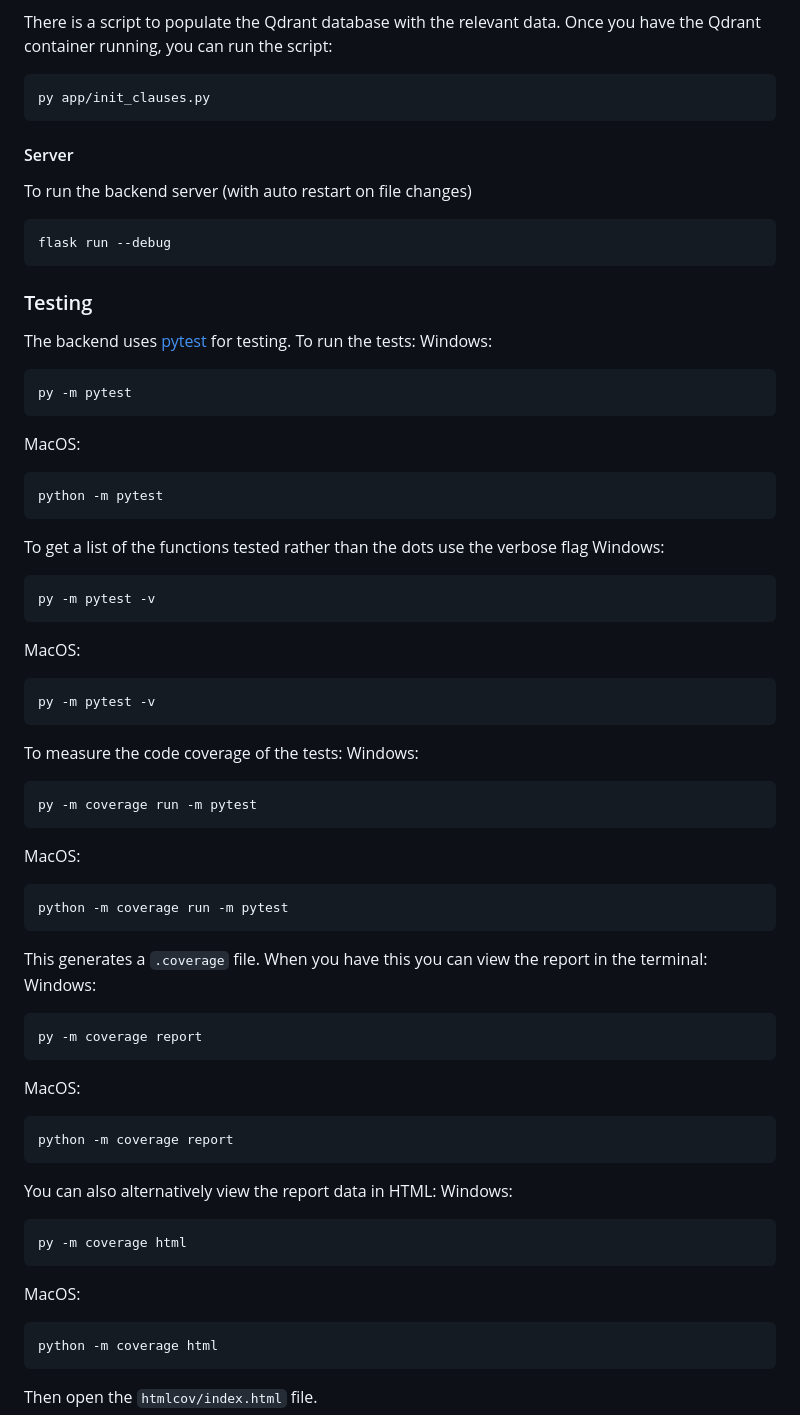
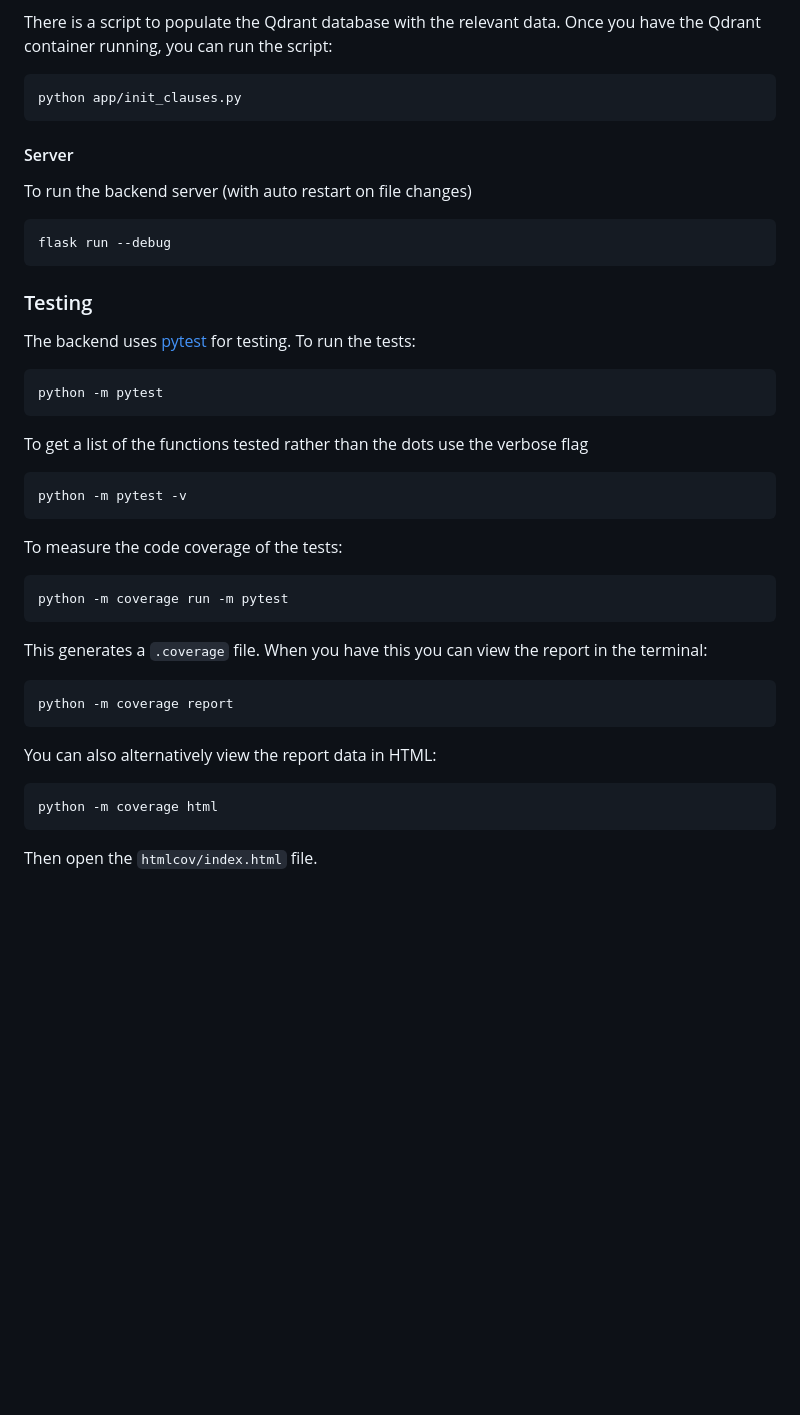
Before and after one commit to dphogit/ConstructQA, a Markdown page: README.md, the part around the change printed below. Drawn GitHub-style; blank space fills up the shorter version.

Commit message:
Cleanup and remove redundancies in README.md (#17)

````diff
--- a/README.md
+++ b/README.md
@@ -136,7 +121,7 @@ You can obviously also run the image using the Docker Desktop GUI if you prefer
 There is a script to populate the Qdrant database with the relevant data. Once
 you have the Qdrant container running, you can run the script:
 ```bash
-py app/init_clauses.py
+python app/init_clauses.py
 ```
 
 #### Server
@@ -149,50 +134,25 @@ flask run --debug
 ### Testing
 
 The backend uses [pytest](https://docs.pytest.org) for testing. To run the tests:
-Windows:
-```bash
-py -m pytest
-```
-MacOS:
 ```bash
 python -m pytest
 ```
 To get a list of the functions tested rather than the dots use the verbose flag
-Windows:
 ```bash
-py -m pytest -v
-```
-MacOS:
-```bash
-py -m pytest -v
+python -m pytest -v
 ```
 
 To measure the code coverage of the tests:
-Windows:
-```bash
-py -m coverage run -m pytest
-```
-MacOS:
 ```bash
 python -m coverage run -m pytest
 ```
 
 This generates a `.coverage` file. When you have this you can view the report in the terminal:
-Windows:
-```bash
-py -m coverage report
-```
-MacOS:
 ```bash
 python -m coverage report
 ```
 
 You can also alternatively view the report data in HTML:
-Windows:
-```bash
-py -m coverage html
-```
-MacOS:
 ```bash
 python -m coverage html
 ```
````
Also changed, not shown: other parts of README.md (+5 -20 lines).
